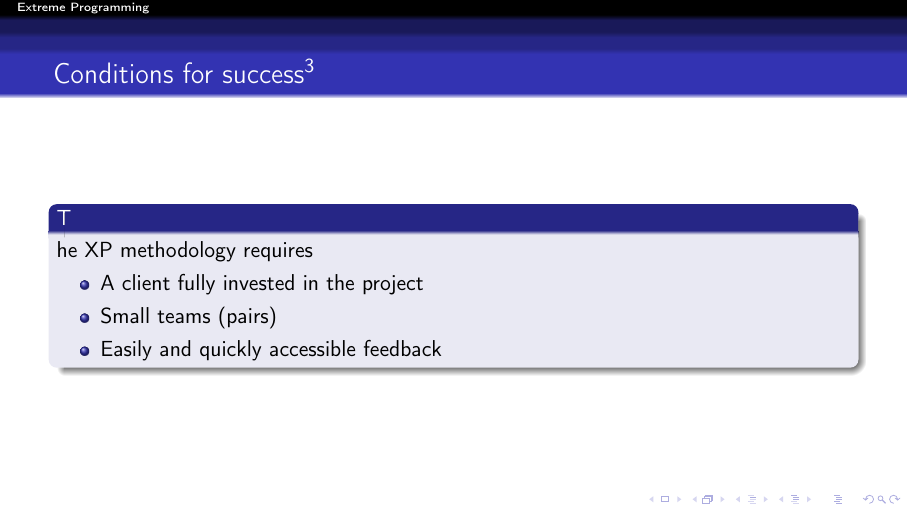
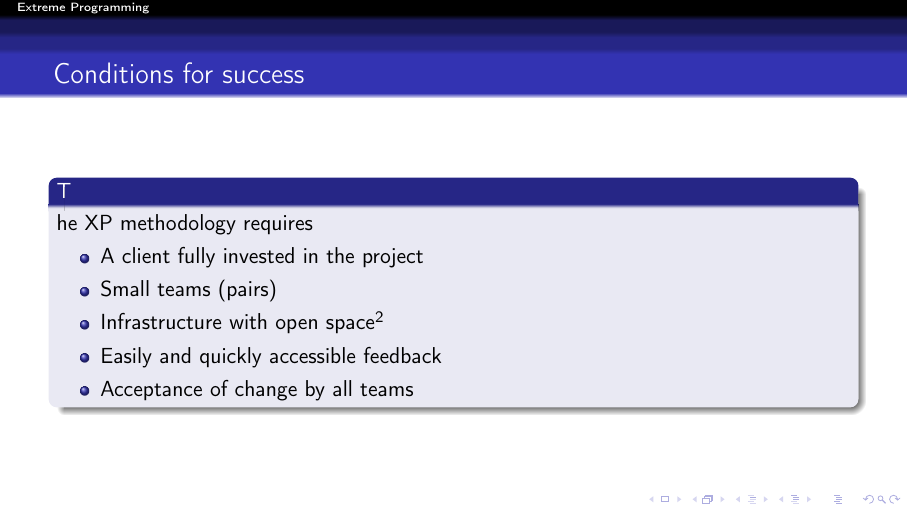
Before and after one commit to master-csmi/software-project-management-projet, LaTeX slides (XP.tex, which reads Mélissa.tex): page 13 of 14. Compiled offline with pdfLaTeX.

Commit message:
Update Mélissa.tex

```diff
--- a/Mélissa.tex
+++ b/Mélissa.tex
@@ -1,11 +1,13 @@
 \begin{frame}
-    \frametitle{Conditions for success\citer{planzone}}
+    \frametitle{Conditions for success}
         \begin{block}
         The XP methodology requires
             \begin{itemize}
                 \item A client fully invested in the project
                 \item Small teams (pairs)
+                \item Infrastructure with open space\citer{wikipedia}
                 \item Easily and quickly accessible feedback
+                \item Acceptance of change by all teams
             \end{itemize}
         \end{block}
 \end{frame}
```
